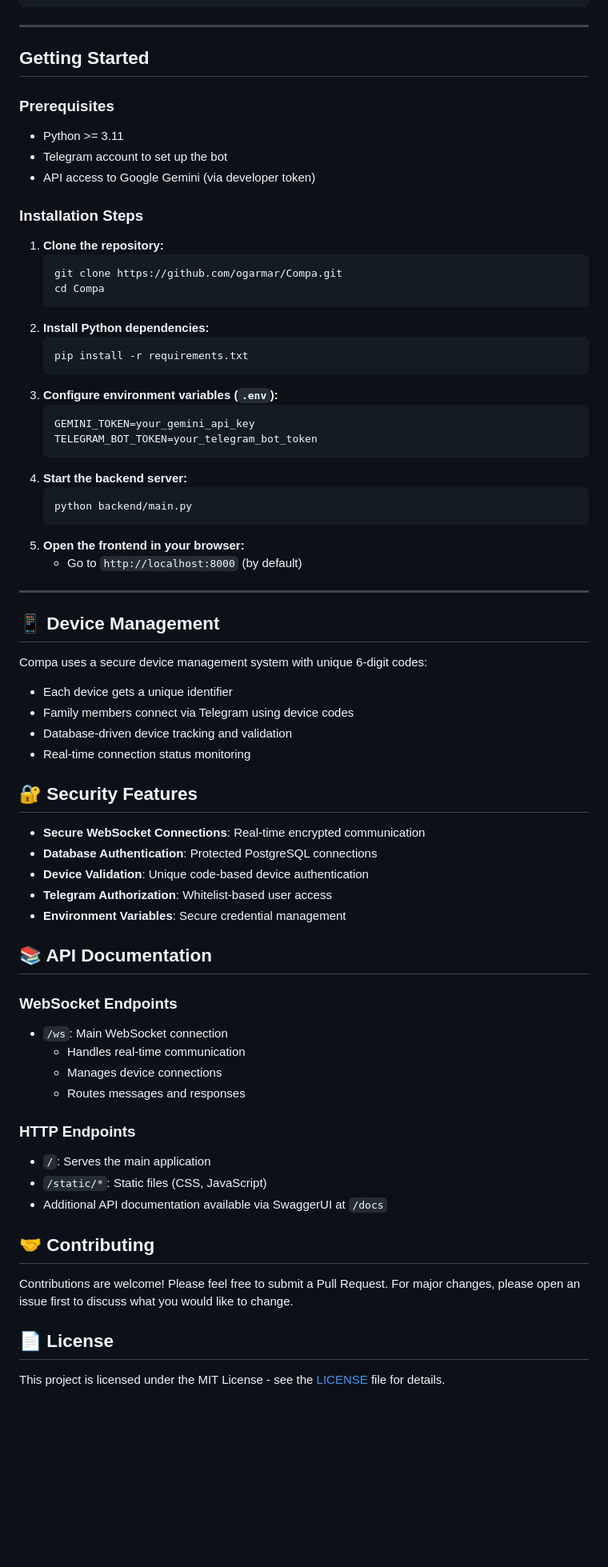
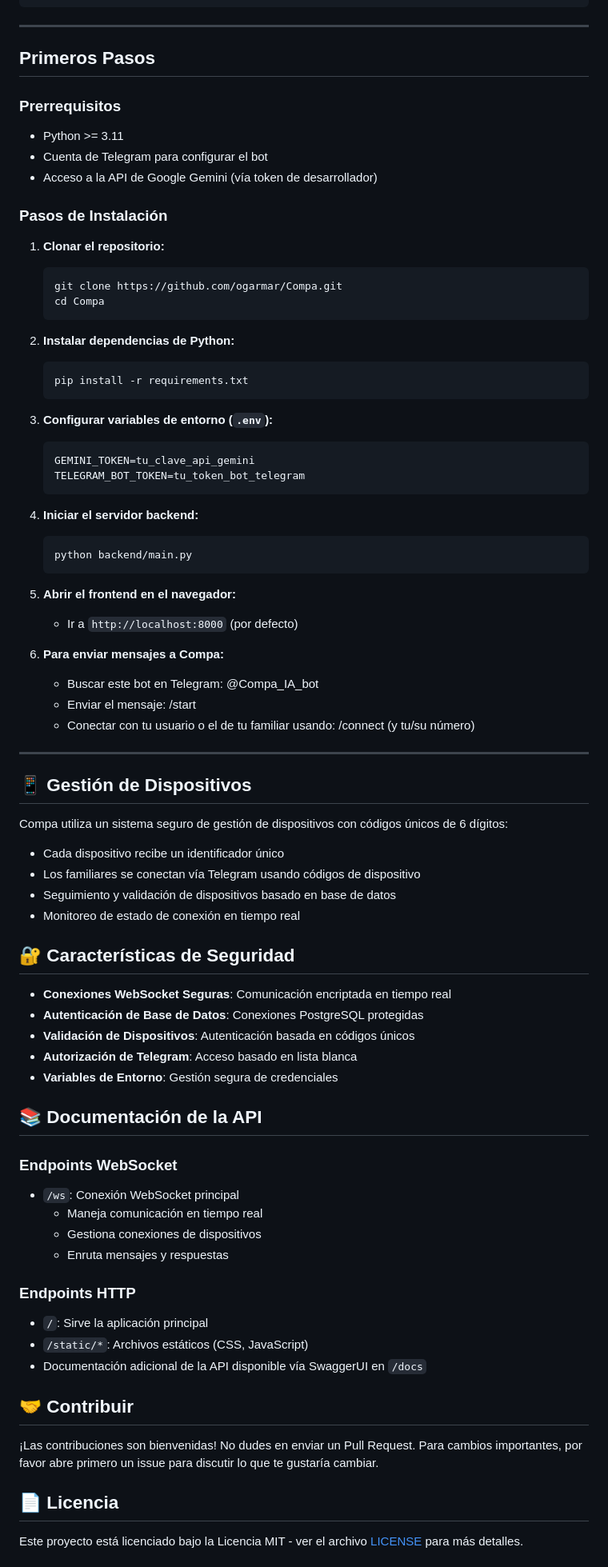
Before and after one commit to ogarmar/Compa, a Markdown page: Readme.md, the part around one of its changes. Shown at 80% size. Rendered like a GitHub page; blank space fills up the shorter version.

````diff
--- a/Readme.md
+++ b/Readme.md
@@ -88,76 +90,82 @@ Compa/
 
 ---
 
-## Getting Started
+## Primeros Pasos
 
-### Prerequisites
+### Prerrequisitos
 
 - Python >= 3.11
-- Telegram account to set up the bot
-- API access to Google Gemini (via developer token)
+- Cuenta de Telegram para configurar el bot
+- Acceso a la API de Google Gemini (vía token de desarrollador)
 
-### Installation Steps
+### Pasos de Instalación
 
-1. **Clone the repository:**
+1. **Clonar el repositorio:**
    ```
    git clone https://github.com/ogarmar/Compa.git
    cd Compa
    ```
-2. **Install Python dependencies:**
+2. **Instalar dependencias de Python:**
    ```
    pip install -r requirements.txt
    ```
-3. **Configure environment variables (`.env`):**
+3. **Configurar variables de entorno (`.env`):**
    ```
-   GEMINI_TOKEN=your_gemini_api_key
-   TELEGRAM_BOT_TOKEN=your_telegram_bot_token
+   GEMINI_TOKEN=tu_clave_api_gemini
+   TELEGRAM_BOT_TOKEN=tu_token_bot_telegram
    ```
-4. **Start the backend server:**
+4. **Iniciar el servidor backend:**
    ```
    python backend/main.py
    ```
-5. **Open the frontend in your browser:**
-   - Go to `http://localhost:8000` (by default)
+5. **Abrir el frontend en el navegador:**
+
+   - Ir a `http://localhost:8000` (por defecto)
+
+6. **Para enviar mensajes a Compa:**
+   - Buscar este bot en Telegram: @Compa_IA_bot
+   - Enviar el mensaje: /start
+   - Conectar con tu usuario o el de tu familiar usando: /connect (y tu/su número)
 
 ---
 
-## 📱 Device Management
+## 📱 Gestión de Dispositivos
 
-Compa uses a secure device management system with unique 6-digit codes:
+Compa utiliza un sistema seguro de gestión de dispositivos con códigos únicos de 6 dígitos:
 
-- Each device gets a unique identifier
-- Family members connect via Telegram using device codes
-- Database-driven device tracking and validation
-- Real-time connection status monitoring
+- Cada dispositivo recibe un identificador único
+- Los familiares se conectan vía Telegram usando códigos de dispositivo
+- Seguimiento y validación de dispositivos basado en base de datos
+- Monitoreo de estado de conexión en tiempo real
 
-## 🔐 Security Features
+## 🔐 Características de Seguridad
 
-- **Secure WebSocket Connections**: Real-time encrypted communication
-- **Database Authentication**: Protected PostgreSQL connections
-- **Device Validation**: Unique code-based device authentication
-- **Telegram Authorization**: Whitelist-based user access
-- **Environment Variables**: Secure credential management
+- **Conexiones WebSocket Seguras**: Comunicación encriptada en tiempo real
+- **Autenticación de Base de Datos**: Conexiones PostgreSQL protegidas
+- **Validación de Dispositivos**: Autenticación basada en códigos únicos
+- **Autorización de Telegram**: Acceso basado en lista blanca
+- **Variables de Entorno**: Gestión segura de credenciales
 
-## 📚 API Documentation
+## 📚 Documentación de la API
 
-### WebSocket Endpoints
+### Endpoints WebSocket
 
-- `/ws`: Main WebSocket connection
-  - Handles real-time communication
-  - Manages device connections
-  - Routes messages and responses
+- `/ws`: Conexión WebSocket principal
+  - Maneja comunicación en tiempo real
+  - Gestiona conexiones de dispositivos
+  - Enruta mensajes y respuestas
 
-### HTTP Endpoints
+### Endpoints HTTP
 
-- `/`: Serves the main application
-- `/static/*`: Static files (CSS, JavaScript)
-- Additional API documentation available via SwaggerUI at `/docs`
+- `/`: Sirve la aplicación principal
+- `/static/*`: Archivos estáticos (CSS, JavaScript)
+- Documentación adicional de la API disponible vía SwaggerUI en `/docs`
 
-## 🤝 Contributing
+## 🤝 Contribuir
 
-Contributions are welcome! Please feel free to submit a Pull Request. For major changes, please open an issue first to discuss what you would like to change.
+¡Las contribuciones son bienvenidas! No dudes en enviar un Pull Request. Para cambios importantes, por favor abre primero un issue para discutir lo que te gustaría cambiar.
 
-## 📄 License
+## 📄 Licencia
 
-This project is licensed under the MIT License - see the [LICENSE](LICENSE) file for details.
+Este proyecto está licenciado bajo la Licencia MIT - ver el archivo [LICENSE](LICENSE) para más detalles.
 
````
Also changed, not shown: other parts of Readme.md (+55 -51 lines).
